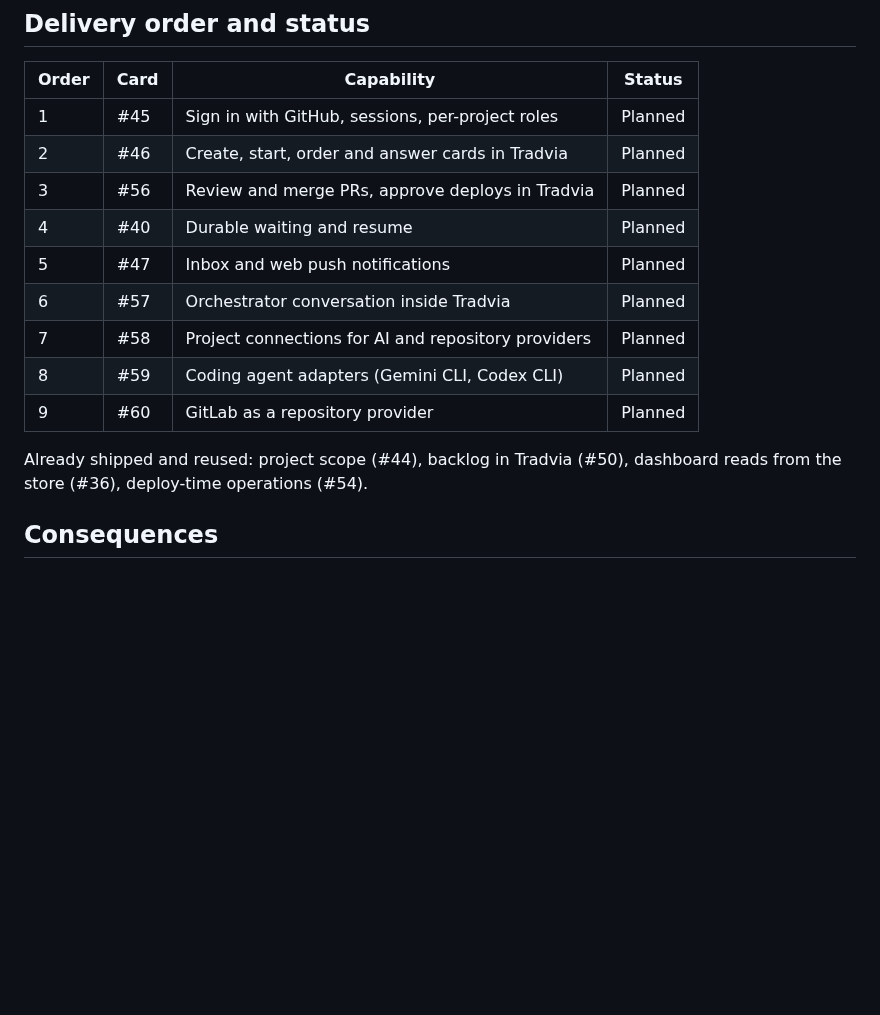
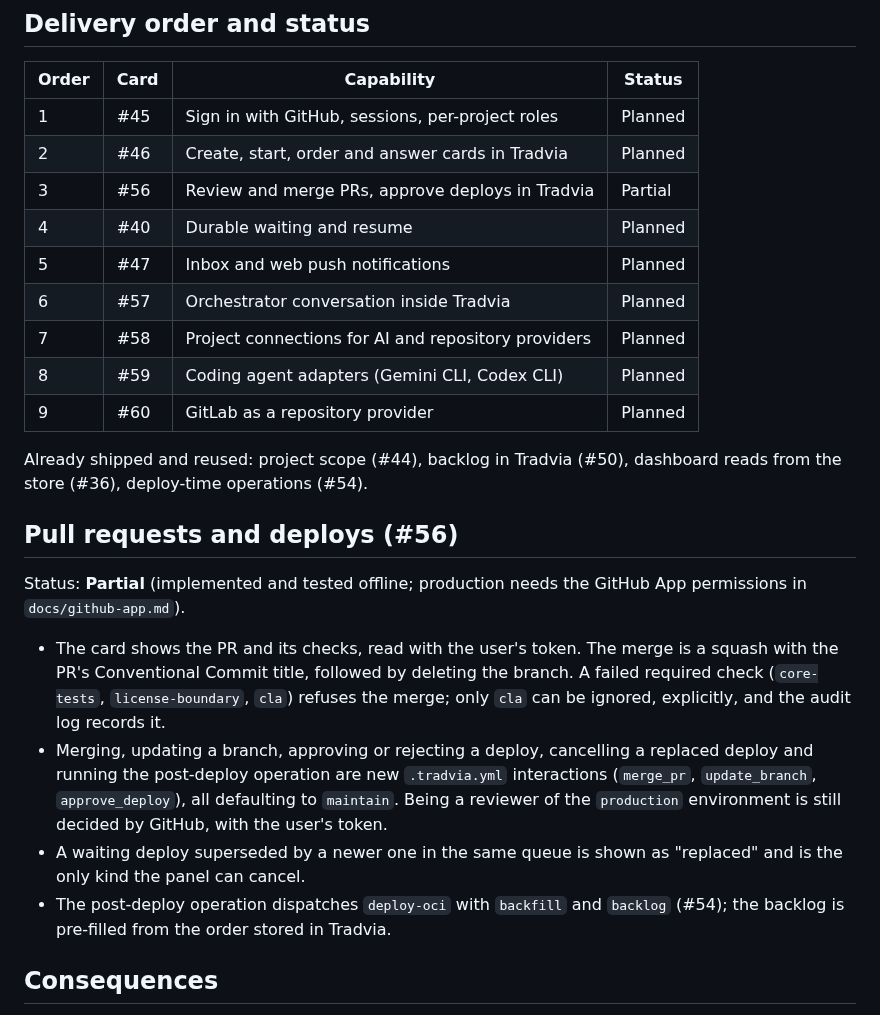
Before and after one commit to Tradvia/tradvia, a Markdown page: docs/adr/0007-tradvia-as-the-single-interaction-surface.md, the part around the change. GitHub-like rendering; blank space fills up the shorter version.

```diff
--- a/docs/adr/0007-tradvia-as-the-single-interaction-surface.md
+++ b/docs/adr/0007-tradvia-as-the-single-interaction-surface.md
@@ -47,7 +47,7 @@ project.
 |---|---|---|---|
 | 1 | #45 | Sign in with GitHub, sessions, per-project roles | Planned |
 | 2 | #46 | Create, start, order and answer cards in Tradvia | Planned |
-| 3 | #56 | Review and merge PRs, approve deploys in Tradvia | Planned |
+| 3 | #56 | Review and merge PRs, approve deploys in Tradvia | Partial |
 | 4 | #40 | Durable waiting and resume | Planned |
 | 5 | #47 | Inbox and web push notifications | Planned |
 | 6 | #57 | Orchestrator conversation inside Tradvia | Planned |
@@ -57,6 +57,26 @@ project.
 
 Already shipped and reused: project scope (#44), backlog in Tradvia (#50),
 dashboard reads from the store (#36), deploy-time operations (#54).
+
+## Pull requests and deploys (#56)
+
+Status: **Partial** (implemented and tested offline; production needs the
+GitHub App permissions in `docs/github-app.md`).
+
+- The card shows the PR and its checks, read with the user's token. The merge
+  is a squash with the PR's Conventional Commit title, followed by deleting the
+  branch. A failed required check (`core-tests`, `license-boundary`, `cla`)
+  refuses the merge; only `cla` can be ignored, explicitly, and the audit log
+  records it.
+- Merging, updating a branch, approving or rejecting a deploy, cancelling a
+  replaced deploy and running the post-deploy operation are new
+  `.tradvia.yml` interactions (`merge_pr`, `update_branch`, `approve_deploy`),
+  all defaulting to `maintain`. Being a reviewer of the `production`
+  environment is still decided by GitHub, with the user's token.
+- A waiting deploy superseded by a newer one in the same queue is shown as
+  "replaced" and is the only kind the panel can cancel.
+- The post-deploy operation dispatches `deploy-oci` with `backfill` and
+  `backlog` (#54); the backlog is pre-filled from the order stored in Tradvia.
 
 ## Consequences
 
```
